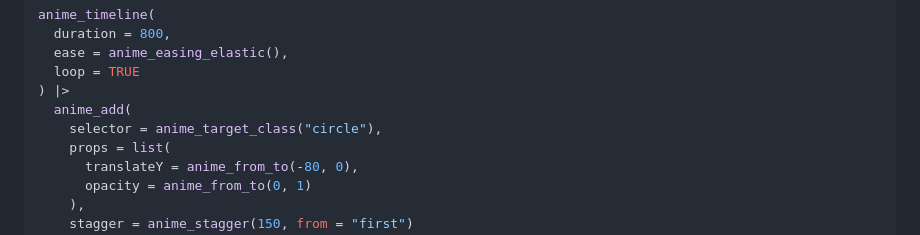
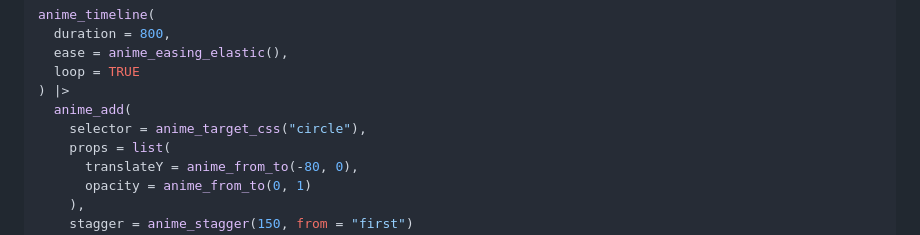
Before and after one commit to long39ng/animejs, a Markdown page: articles/animejs.md, the part around the change. Drawn GitHub-style.

Commit message:
Deploying to gh-pages from @ long39ng/animejs@b89df18607b88cbfc3c8b0065c7b00bde639b2a1 🚀

```diff
--- a/articles/animejs.md
+++ b/articles/animejs.md
@@ -46,7 +46,7 @@ anime_timeline(
   loop = TRUE
 ) |>
   anime_add(
-    selector = anime_target_class("circle"),
+    selector = anime_target_css("circle"),
     props = list(
       translateY = anime_from_to(-80, 0),
       opacity = anime_from_to(0, 1)
```
Also changed, not shown: index.md (+1 -1 lines), reference/figures/README-example.gif, 5 other files.
